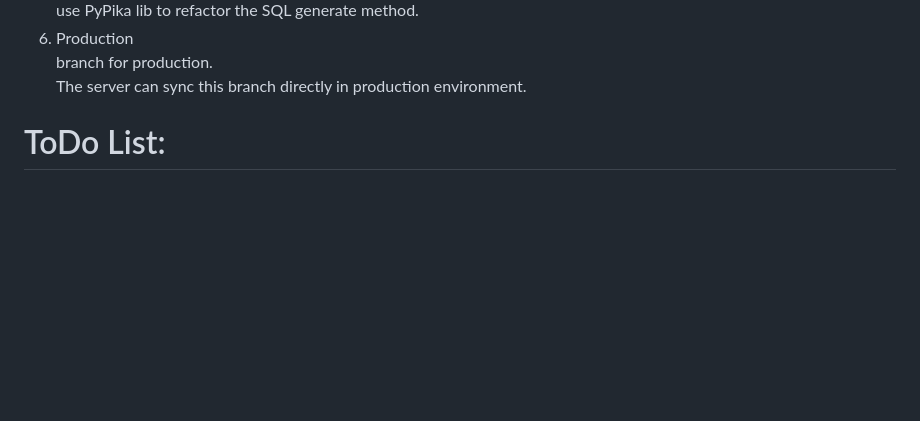
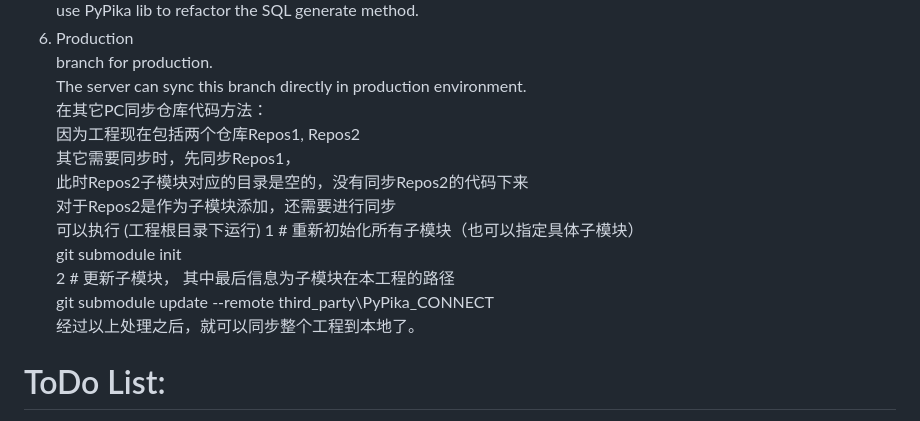
Before and after one commit to MackeyABB/Flask_CONNECT_DB, a Markdown page: README.MD, the part around the change. Rendered like a GitHub page; blank space fills up the shorter version.

Commit message:
doc: Readme添加Production分支在其它PC同步仓库代码方法 增加此部分说明，可以方便使用者在服务器端部署程序。

```diff
--- a/README.MD
+++ b/README.MD
@@ -42,6 +42,17 @@
 6. Production
    branch for production.
    The server can sync this branch directly in production environment.
+   在其它PC同步仓库代码方法：
+      因为工程现在包括两个仓库Repos1, Repos2
+      其它需要同步时，先同步Repos1，
+      此时Repos2子模块对应的目录是空的，没有同步Repos2的代码下来
+      对于Repos2是作为子模块添加，还需要进行同步
+      可以执行 (工程根目录下运行)
+      1	# 重新初始化所有子模块（也可以指定具体子模块）
+         git submodule init
+      2	# 更新子模块， 其中最后信息为子模块在本工程的路径
+         git submodule update --remote third_party\PyPika_CONNECT
+      经过以上处理之后，就可以同步整个工程到本地了。
 
 # ToDo List:
 1. 显示窗口有点难看，需要使用CCS进行润色 (Done)
```
